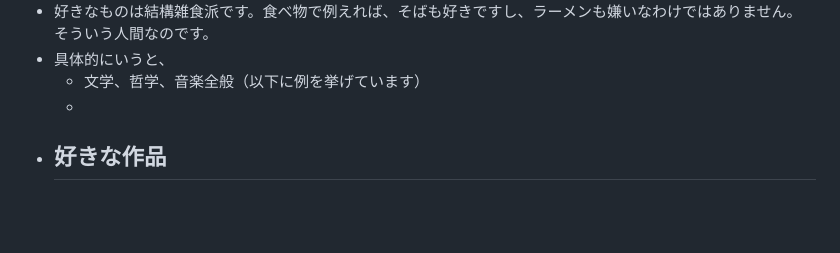
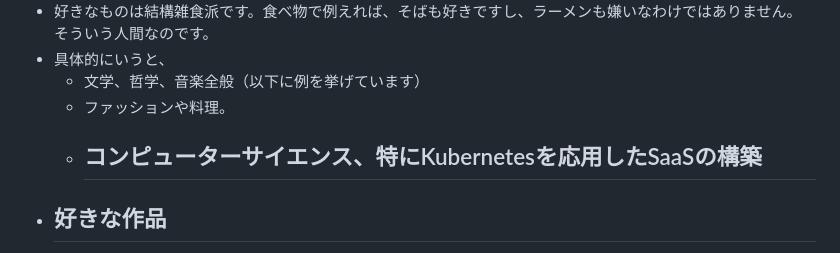
Before and after one commit to Somme4096/website, a Markdown page: pages/プロフィール.md, the part around the change. GitHub-like rendering; blank space fills up the shorter version.

Commit message:
Auto saved by Logseq

```diff
--- a/pages/プロフィール.md
+++ b/pages/プロフィール.md
@@ -27,7 +27,9 @@
 - 好きなものは結構雑食派です。食べ物で例えれば、そばも好きですし、ラーメンも嫌いなわけではありません。そういう人間なのです。
 - 具体的にいうと、
 	- 文学、哲学、音楽全般（以下に例を挙げています）
-	-
+	- ファッションや料理。
+	- コンピューターサイエンス、特にKubernetesを応用したSaaSの構築
+		-
 - ## 好きな作品
 	- #+BEGIN_TIP
 	  加筆予定です。
```
